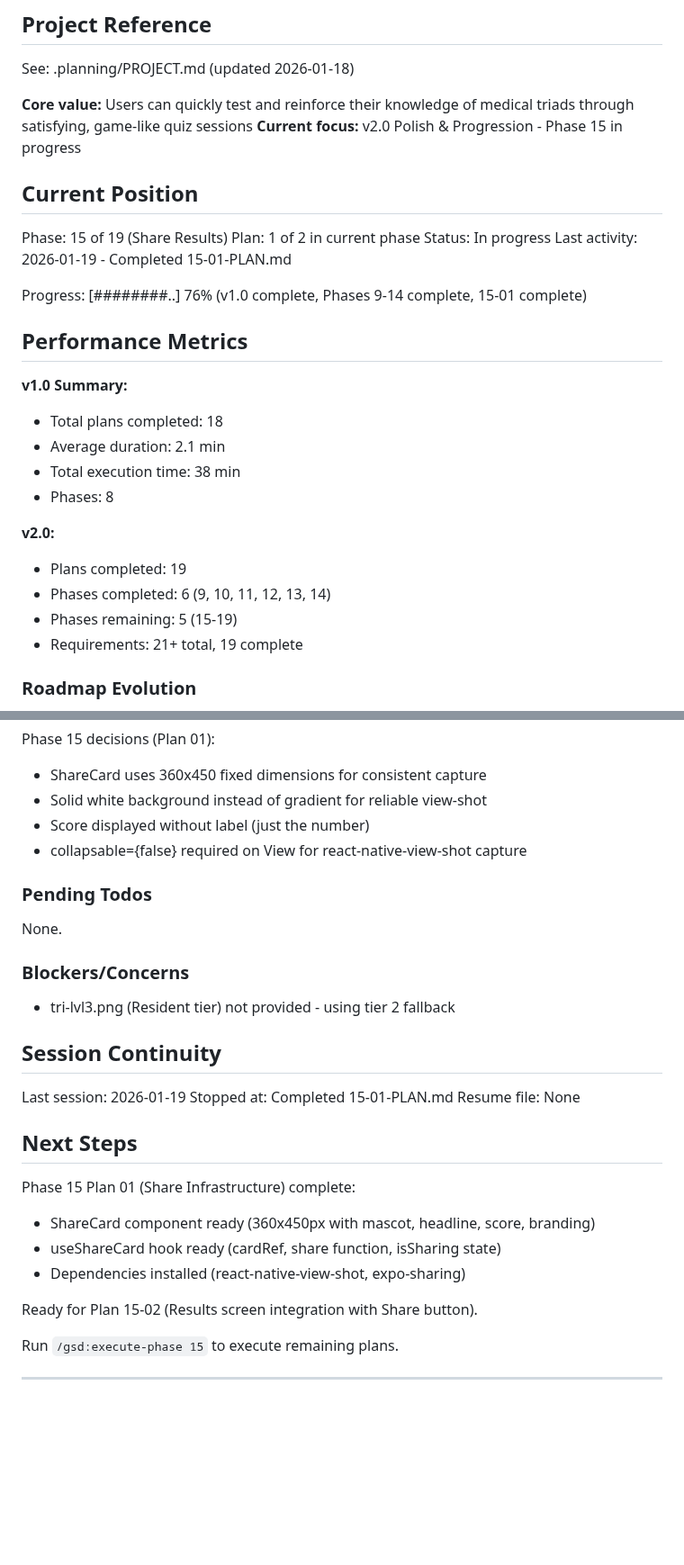
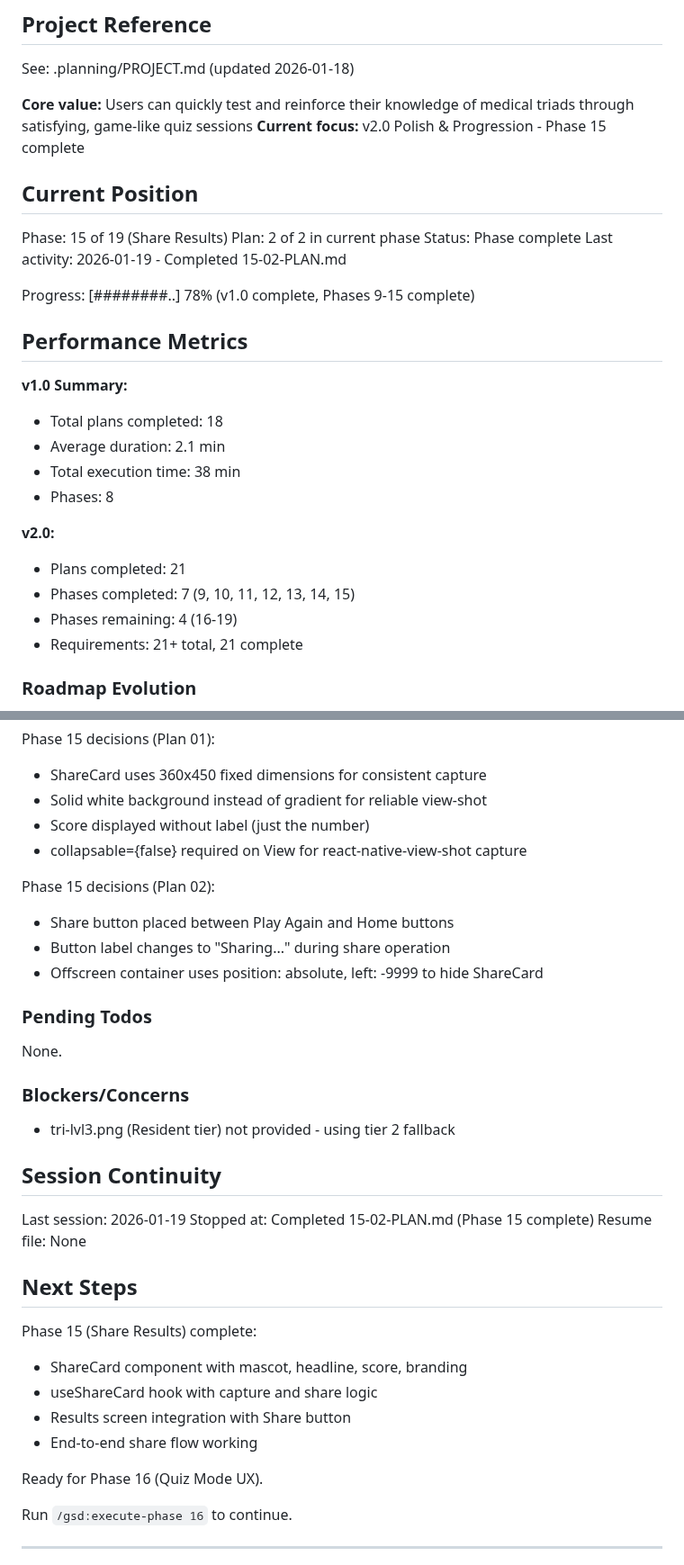
Before and after one commit to granqvistsanna-web/medtriad-app, a Markdown page: .planning/STATE.md, 2 parts joined by grey strips. Shown at 90% size. Drawn GitHub-style; blank space fills up the shorter version.

Commit message:
docs(15-02): complete Results screen integration plan
Tasks completed: 2/2
- Add share button to Results screen
- Add hidden ShareCard for capture

SUMMARY: .planning/phases/15-share-results/15-02-SUMMARY.md

```diff
--- a/.planning/STATE.md
+++ b/.planning/STATE.md
@@ -5,16 +5,16 @@
 See: .planning/PROJECT.md (updated 2026-01-18)
 
 **Core value:** Users can quickly test and reinforce their knowledge of medical triads through satisfying, game-like quiz sessions
-**Current focus:** v2.0 Polish & Progression - Phase 15 in progress
+**Current focus:** v2.0 Polish & Progression - Phase 15 complete
 
 ## Current Position
 
 Phase: 15 of 19 (Share Results)
-Plan: 1 of 2 in current phase
-Status: In progress
-Last activity: 2026-01-19 - Completed 15-01-PLAN.md
+Plan: 2 of 2 in current phase
+Status: Phase complete
+Last activity: 2026-01-19 - Completed 15-02-PLAN.md
 
-Progress: [########..] 76% (v1.0 complete, Phases 9-14 complete, 15-01 complete)
+Progress: [########..] 78% (v1.0 complete, Phases 9-15 complete)
 
 ## Performance Metrics
 
@@ -25,10 +25,10 @@ Progress: [########..] 76% (v1.0 complete, Phases 9-14 complete, 15-01 complete)
 - Phases: 8
 
 **v2.0:**
-- Plans completed: 19
-- Phases completed: 6 (9, 10, 11, 12, 13, 14)
-- Phases remaining: 5 (15-19)
-- Requirements: 21+ total, 19 complete
+- Plans completed: 21
+- Phases completed: 7 (9, 10, 11, 12, 13, 14, 15)
+- Phases remaining: 4 (16-19)
+- Requirements: 21+ total, 21 complete
 
 ### Roadmap Evolution
 
@@ -121,6 +121,11 @@ Phase 15 decisions (Plan 01):
 - Score displayed without label (just the number)
 - collapsable={false} required on View for react-native-view-shot capture
 
+Phase 15 decisions (Plan 02):
+- Share button placed between Play Again and Home buttons
+- Button label changes to "Sharing..." during share operation
+- Offscreen container uses position: absolute, left: -9999 to hide ShareCard
+
 ### Pending Todos
 
 None.
@@ -132,18 +137,19 @@ None.
 ## Session Continuity
 
 Last session: 2026-01-19
-Stopped at: Completed 15-01-PLAN.md
+Stopped at: Completed 15-02-PLAN.md (Phase 15 complete)
 Resume file: None
 
 ## Next Steps
 
-Phase 15 Plan 01 (Share Infrastructure) complete:
-- ShareCard component ready (360x450px with mascot, headline, score, branding)
-- useShareCard hook ready (cardRef, share function, isSharing state)
-- Dependencies installed (react-native-view-shot, expo-sharing)
+Phase 15 (Share Results) complete:
+- ShareCard component with mascot, headline, score, branding
+- useShareCard hook with capture and share logic
+- Results screen integration with Share button
+- End-to-end share flow working
 
-Ready for Plan 15-02 (Results screen integration with Share button).
+Ready for Phase 16 (Quiz Mode UX).
 
-Run `/gsd:execute-phase 15` to execute remaining plans.
+Run `/gsd:execute-phase 16` to continue.
 
 ---
```
Also changed, not shown: other parts of .planning/STATE.md (+1 -1 lines), 1 other file.
